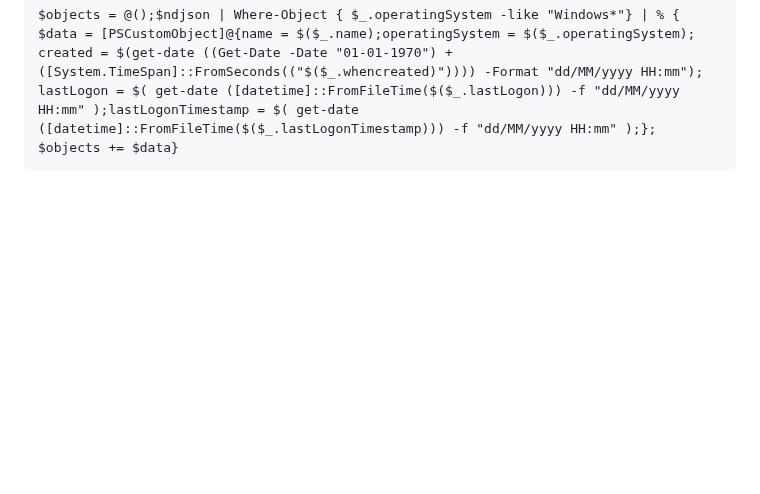
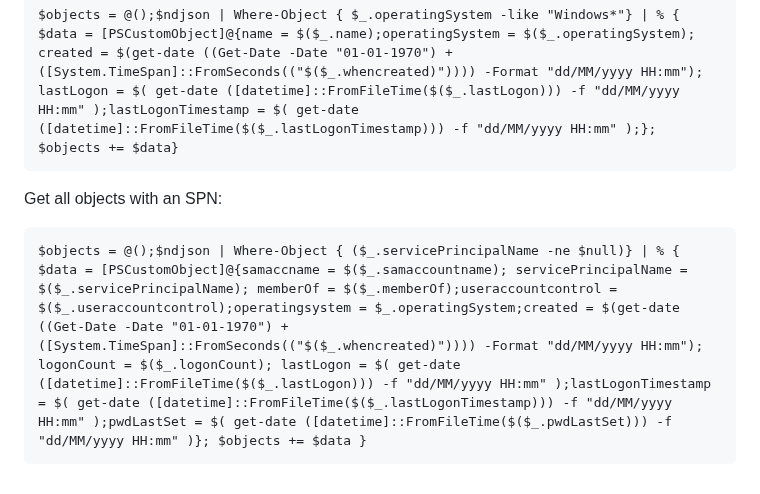
Before and after one commit to ville87/offsec, a Markdown page: BloodHound/README.md, the part around the change. Drawn GitHub-style; blank space fills up the shorter version.

````diff
--- a/BloodHound/README.md
+++ b/BloodHound/README.md
@@ -63,3 +63,7 @@ Get all objects with "Windows*" operating systems:
 ```
 $objects = @();$ndjson | Where-Object { $_.operatingSystem -like "Windows*"} | % { $data = [PSCustomObject]@{name = $($_.name);operatingSystem = $($_.operatingSystem);  created = $(get-date ((Get-Date -Date "01-01-1970") + ([System.TimeSpan]::FromSeconds(("$($_.whencreated)")))) -Format "dd/MM/yyyy HH:mm"); lastLogon = $( get-date ([datetime]::FromFileTime($($_.lastLogon))) -f "dd/MM/yyyy HH:mm" );lastLogonTimestamp = $( get-date ([datetime]::FromFileTime($($_.lastLogonTimestamp))) -f "dd/MM/yyyy HH:mm" );}; $objects += $data}
 ```
+Get all objects with an SPN:
+```
+$objects = @();$ndjson | Where-Object { ($_.servicePrincipalName -ne $null)} | % { $data = [PSCustomObject]@{samaccname = $($_.samaccountname); servicePrincipalName = $($_.servicePrincipalName); memberOf = $($_.memberOf);useraccountcontrol = $($_.useraccountcontrol);operatingsystem = $_.operatingSystem;created = $(get-date ((Get-Date -Date "01-01-1970") + ([System.TimeSpan]::FromSeconds(("$($_.whencreated)")))) -Format "dd/MM/yyyy HH:mm"); logonCount = $($_.logonCount); lastLogon = $( get-date ([datetime]::FromFileTime($($_.lastLogon))) -f "dd/MM/yyyy HH:mm" );lastLogonTimestamp = $( get-date ([datetime]::FromFileTime($($_.lastLogonTimestamp))) -f "dd/MM/yyyy HH:mm" );pwdLastSet = $( get-date ([datetime]::FromFileTime($($_.pwdLastSet))) -f "dd/MM/yyyy HH:mm" )}; $objects += $data }
+```
````
